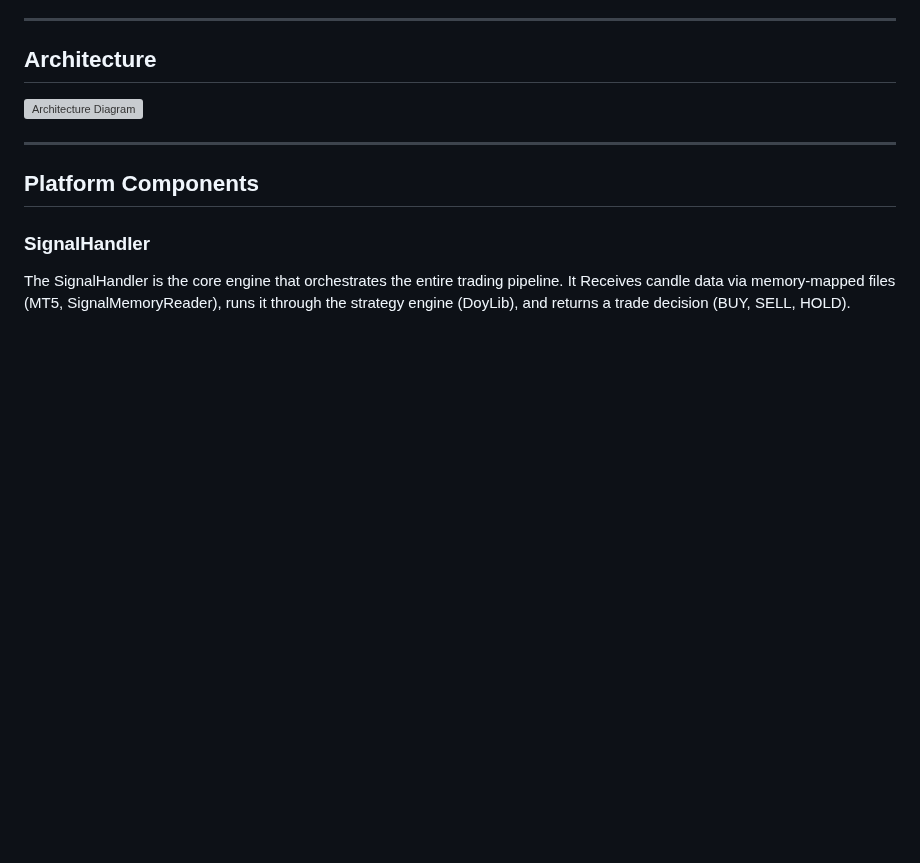
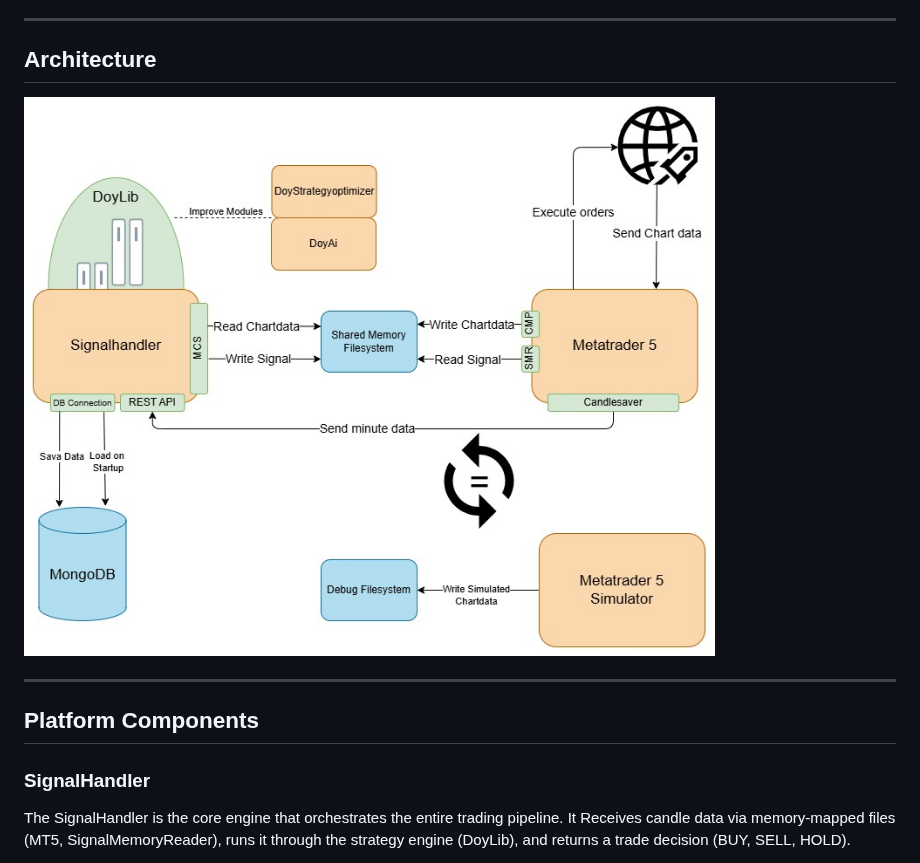
Before and after one commit to DO-YAC/DoyVestment.public, a Markdown page: README.md, the part around the change. Rendered like a GitHub page; pictures changed too: draw.io/Doyvestment.jpg (added); blank space fills up the shorter version; grey boxes are pictures that could not be loaded.

Commit message:
Change diagram format and add padding

```diff
--- a/README.md
+++ b/README.md
@@ -14,7 +14,7 @@ The platform spans multiple repositories covering every stage of the trading lif
 
 ## Architecture
 
-![Architecture Diagram](draw.io/Doyvestment.svg)
+![Architecture Diagram](draw.io/Doyvestment.jpg)
 
 ---
 
```
Also changed, not shown: 1 other file.
